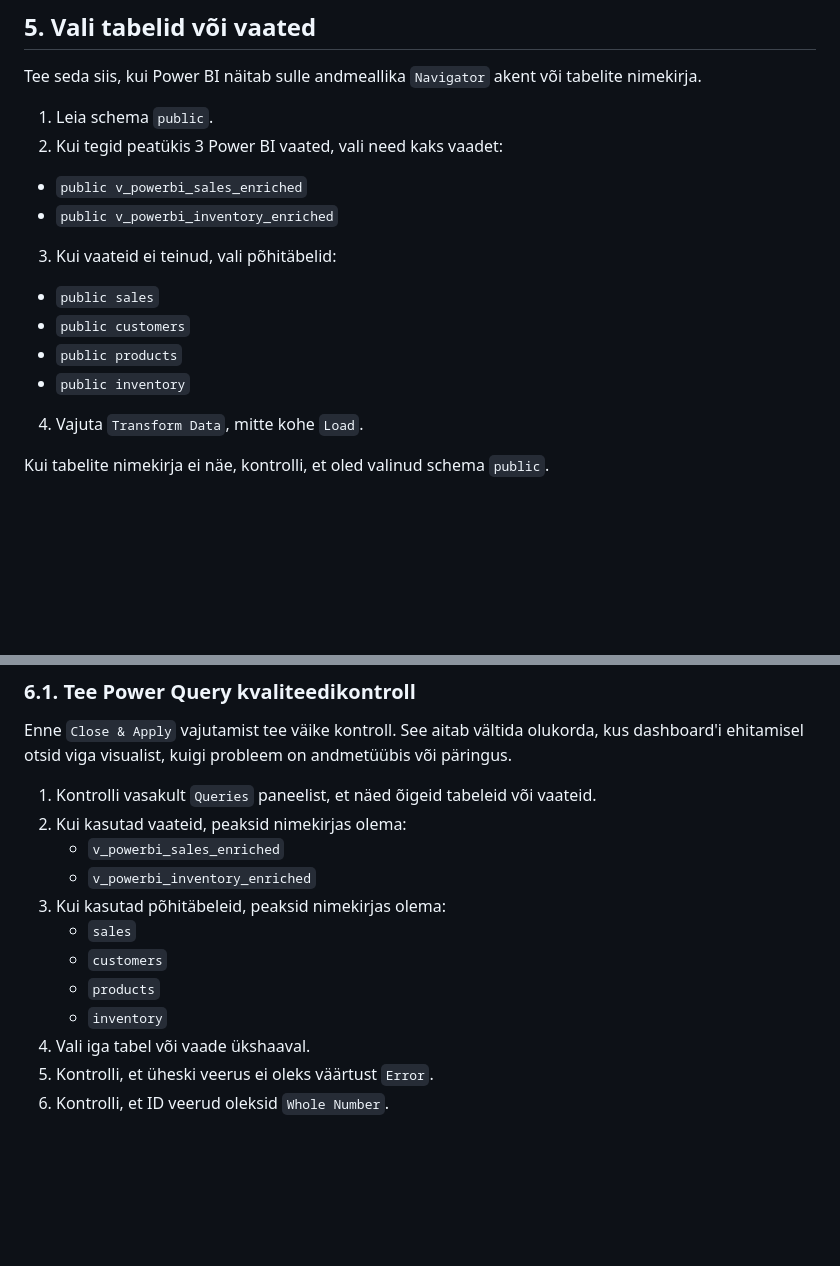
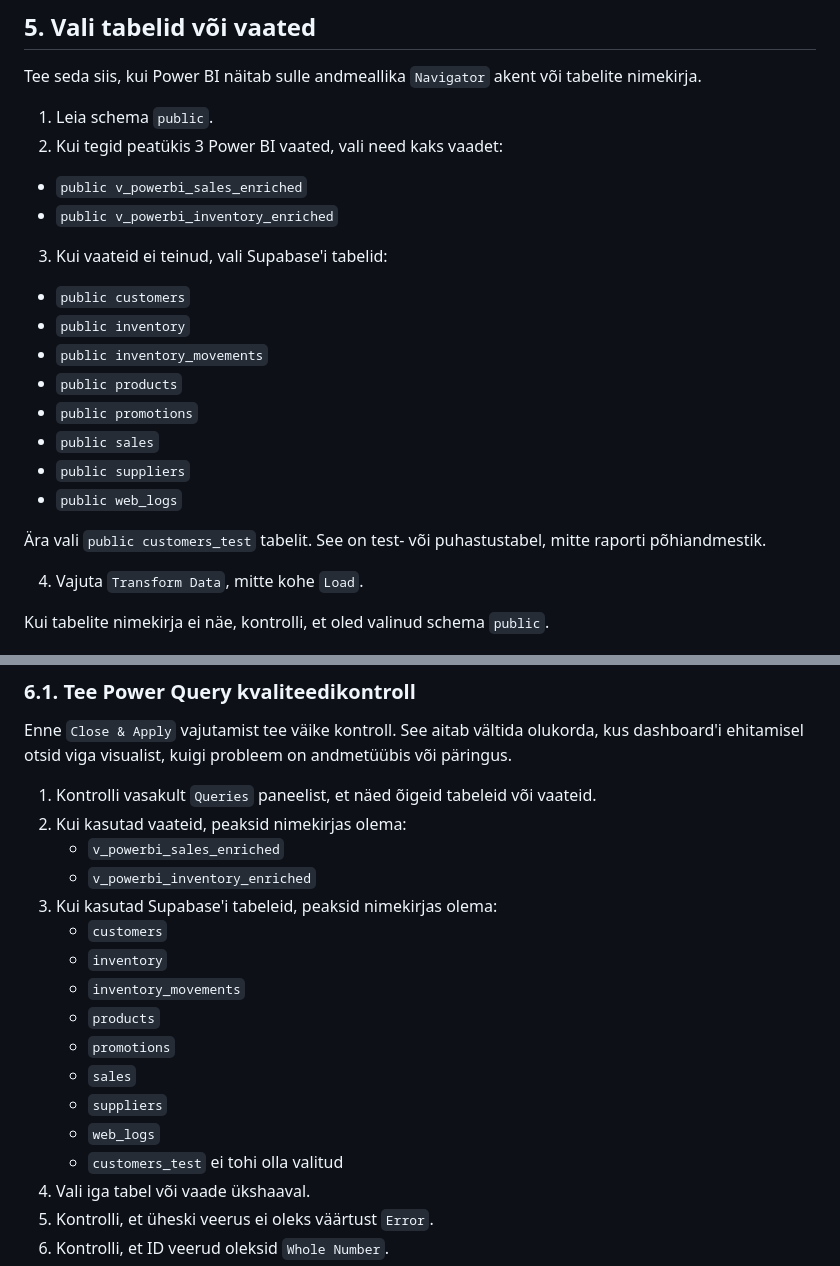
Before and after one commit to katlintootmaa-cmd/daca-portfolio, a Markdown page: week-5/GT_Viz_Disain_PowerBI_Supabase_samm-sammult.md, 2 parts joined by grey strips. Drawn GitHub-style; blank space fills up the shorter version.

Commit message:
Add Week 5 Power BI dashboard materials

```diff
--- a/week-5/GT_Viz_Disain_PowerBI_Supabase_samm-sammult.md
+++ b/week-5/GT_Viz_Disain_PowerBI_Supabase_samm-sammult.md
@@ -167,12 +167,18 @@ Tee seda siis, kui Power BI näitab sulle andmeallika `Navigator` akent või tab
 - `public v_powerbi_sales_enriched`
 - `public v_powerbi_inventory_enriched`
 
-3. Kui vaateid ei teinud, vali põhitäbelid:
+3. Kui vaateid ei teinud, vali Supabase'i tabelid:
 
+- `public customers`
+- `public inventory`
+- `public inventory_movements`
+- `public products`
+- `public promotions`
 - `public sales`
-- `public customers`
-- `public products`
-- `public inventory`
+- `public suppliers`
+- `public web_logs`
+
+Ära vali `public customers_test` tabelit. See on test- või puhastustabel, mitte raporti põhiandmestik.
 
 4. Vajuta `Transform Data`, mitte kohe `Load`.
 
@@ -233,11 +239,16 @@ Enne `Close & Apply` vajutamist tee väike kontroll. See aitab vältida olukorda
 2. Kui kasutad vaateid, peaksid nimekirjas olema:
    - `v_powerbi_sales_enriched`
    - `v_powerbi_inventory_enriched`
-3. Kui kasutad põhitäbeleid, peaksid nimekirjas olema:
+3. Kui kasutad Supabase'i tabeleid, peaksid nimekirjas olema:
+   - `customers`
+   - `inventory`
+   - `inventory_movements`
+   - `products`
+   - `promotions`
    - `sales`
-   - `customers`
-   - `products`
-   - `inventory`
+   - `suppliers`
+   - `web_logs`
+   - `customers_test` ei tohi olla valitud
 4. Vali iga tabel või vaade ükshaaval.
 5. Kontrolli, et üheski veerus ei oleks väärtust `Error`.
 6. Kontrolli, et ID veerud oleksid `Whole Number`.
```
